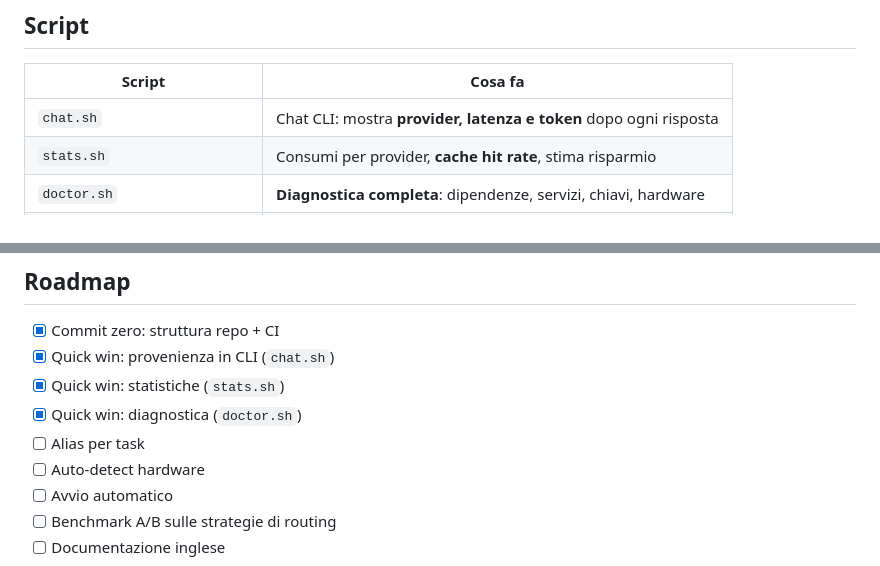
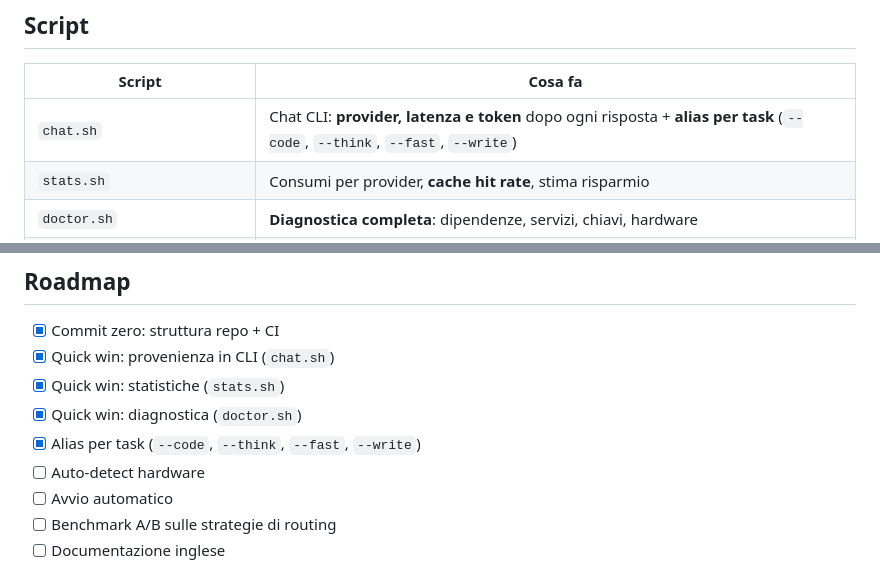
Before and after one commit to bitfarmy/tramamind, a Markdown page: README.md, 2 parts joined by grey strips. Rendered like a GitHub page.

Commit message:
docs(readme): alias per task nella tabella script e in roadmap

```diff
--- a/README.md
+++ b/README.md
@@ -95,7 +95,7 @@ Dashboard OmniRoute: `http://localhost:20128` — API: `http://localhost:20128/v
 
 | Script | Cosa fa |
 |---|---|
-| `chat.sh` | Chat CLI: mostra **provider, latenza e token** dopo ogni risposta |
+| `chat.sh` | Chat CLI: **provider, latenza e token** dopo ogni risposta + **alias per task** (`--code`, `--think`, `--fast`, `--write`) |
 | `stats.sh` | Consumi per provider, **cache hit rate**, stima risparmio |
 | `doctor.sh` | **Diagnostica completa**: dipendenze, servizi, chiavi, hardware |
 | `install.sh` | Setup iniziale (dipendenze, `.env`, modelli con `--pull-models`) |
@@ -116,7 +116,7 @@ Dashboard OmniRoute: `http://localhost:20128` — API: `http://localhost:20128/v
 - [x] Quick win: provenienza in CLI (`chat.sh`)
 - [x] Quick win: statistiche (`stats.sh`)
 - [x] Quick win: diagnostica (`doctor.sh`)
-- [ ] Alias per task
+- [x] Alias per task (`--code`, `--think`, `--fast`, `--write`)
 - [ ] Auto-detect hardware
 - [ ] Avvio automatico
 - [ ] Benchmark A/B sulle strategie di routing
```
